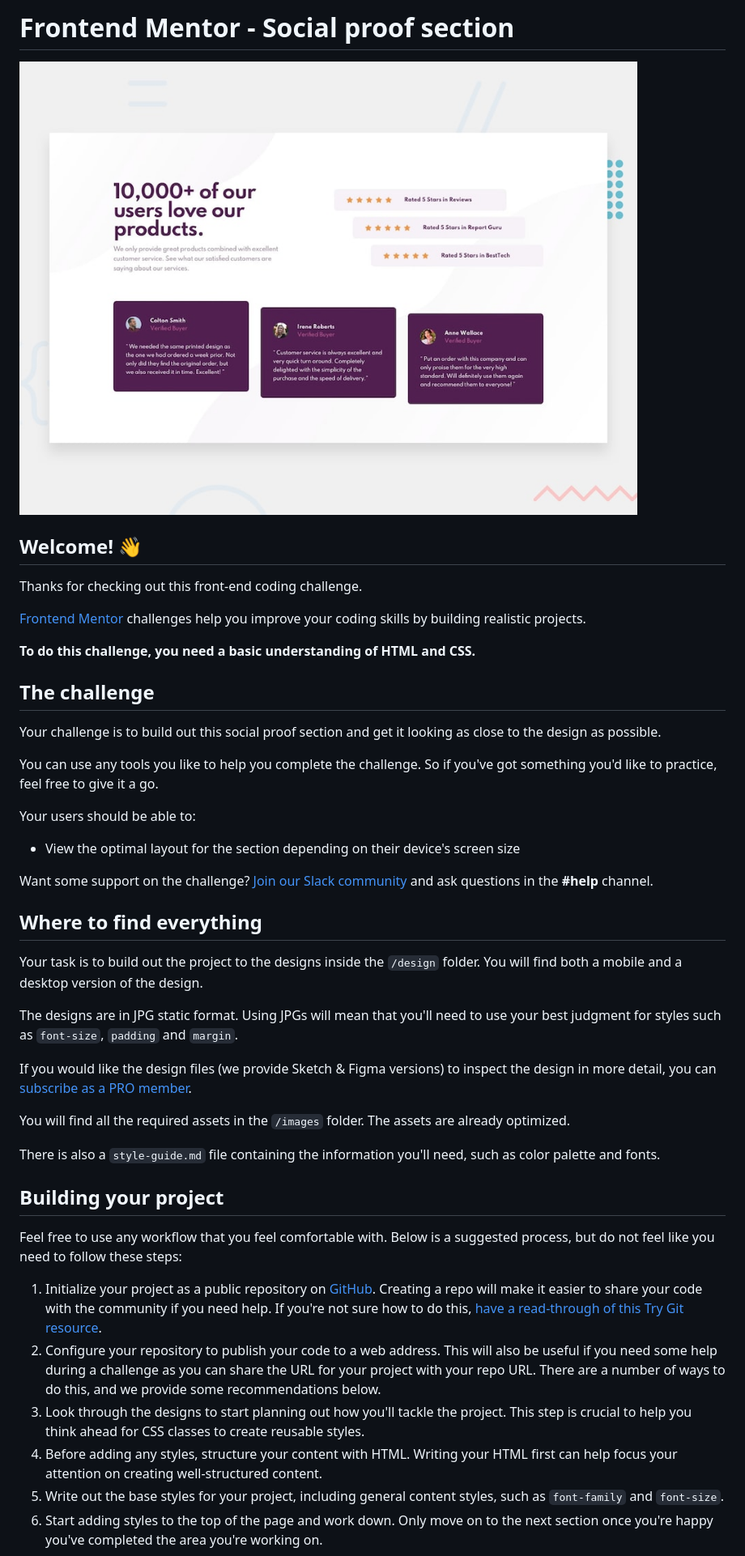
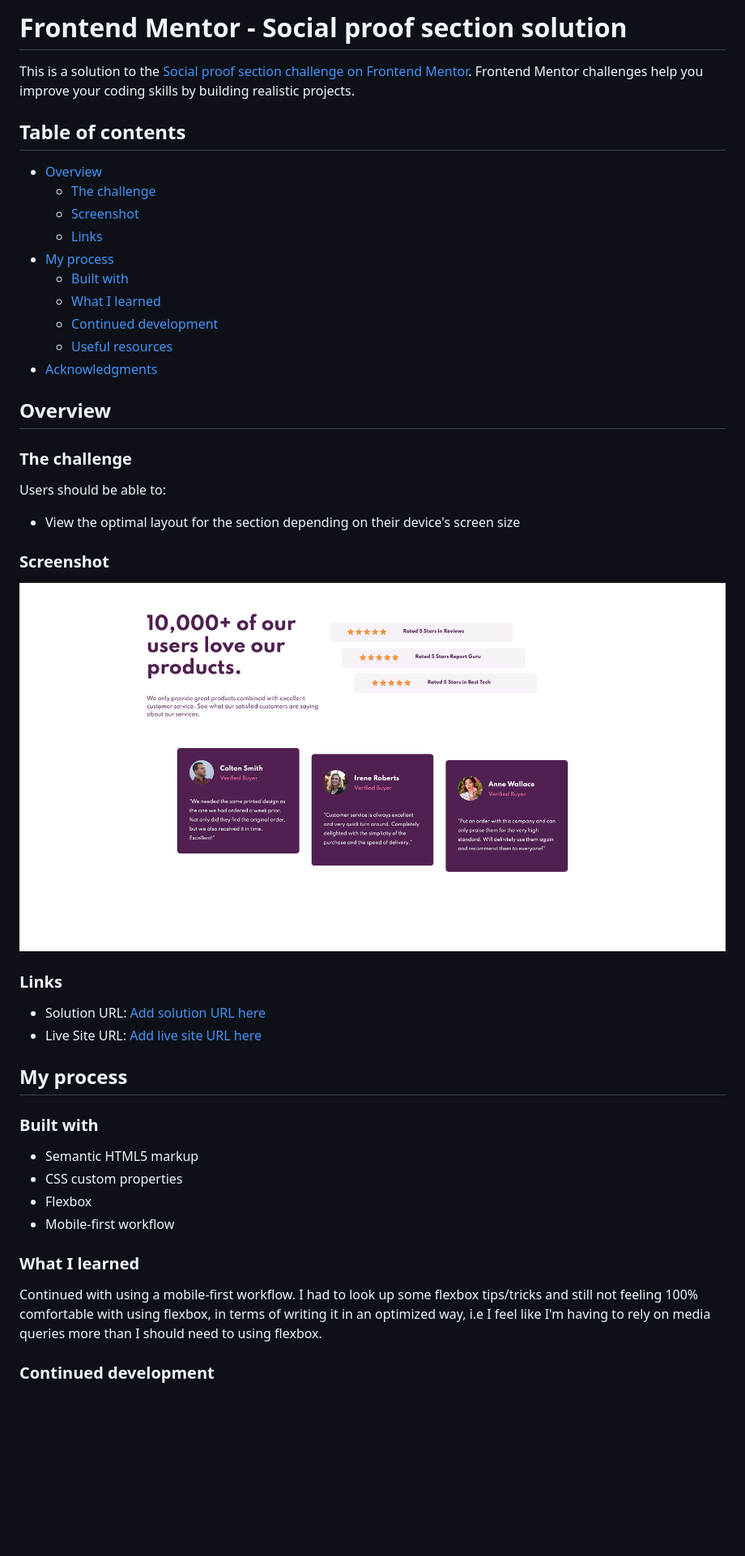
Before and after one commit to pdad04/frontEndMentor-social-proof, a Markdown page: README.md, the part around one of its changes. Shown at 81% size. Rendered like a GitHub page; pictures changed too: images/Social-proof-section.png (added); blank space fills up the shorter version.

Commit message:
completed desktop layout. Updated README and corrected sytles.css filename to styles.css

```diff
--- a/README.md
+++ b/README.md
@@ -1,47 +1,49 @@
-# Frontend Mentor - Social proof section
+# Frontend Mentor - Social proof section solution
 
-![Design preview for the Social proof section coding challenge](./design/desktop-preview.jpg)
+This is a solution to the [Social proof section challenge on Frontend Mentor](https://www.frontendmentor.io/challenges/social-proof-section-6e0qTv_bA). Frontend Mentor challenges help you improve your coding skills by building realistic projects.
 
-## Welcome! 👋
+## Table of contents
 
-Thanks for checking out this front-end coding challenge.
+- [Overview](#overview)
+  - [The challenge](#the-challenge)
+  - [Screenshot](#screenshot)
+  - [Links](#links)
+- [My process](#my-process)
+  - [Built with](#built-with)
+  - [What I learned](#what-i-learned)
+  - [Continued development](#continued-development)
+  - [Useful resources](#useful-resources)
+- [Acknowledgments](#acknowledgments)
 
-[Frontend Mentor](https://www.frontendmentor.io) challenges help you improve your coding skills by building realistic projects.
+## Overview
 
-**To do this challenge, you need a basic understanding of HTML and CSS.**
+### The challenge
 
-## The challenge
-
-Your challenge is to build out this social proof section and get it looking as close to the design as possible.
-
-You can use any tools you like to help you complete the challenge. So if you've got something you'd like to practice, feel free to give it a go.
-
-Your users should be able to:
+Users should be able to:
 
 - View the optimal layout for the section depending on their device's screen size
 
-Want some support on the challenge? [Join our Slack community](https://www.frontendmentor.io/slack) and ask questions in the **#help** channel.
+### Screenshot
 
-## Where to find everything
+![](/images/Social-proof-section.png)
 
-Your task is to build out the project to the designs inside the `/design` folder. You will find both a mobile and a desktop version of the design.
+### Links
 
-The designs are in JPG static format. Using JPGs will mean that you'll need to use your best judgment for styles such as `font-size`, `padding` and `margin`.
+- Solution URL: [Add solution URL here](https://your-solution-url.com)
+- Live Site URL: [Add live site URL here](https://your-live-site-url.com)
 
-If you would like the design files (we provide Sketch & Figma versions) to inspect the design in more detail, you can [subscribe as a PRO member](https://www.frontendmentor.io/pro).
+## My process
 
-You will find all the required assets in the `/images` folder. The assets are already optimized.
+### Built with
 
-There is also a `style-guide.md` file containing the information you'll need, such as color palette and fonts.
+- Semantic HTML5 markup
+- CSS custom properties
+- Flexbox
+- Mobile-first workflow
 
-## Building your project
+### What I learned
 
-Feel free to use any workflow that you feel comfortable with. Below is a suggested process, but do not feel like you need to follow these steps:
+Continued with using a mobile-first workflow. I had to look up some flexbox tips/tricks and still not feeling 100% comfortable with using flexbox, in terms of writing it in an optimized way, i.e I feel like I'm having to rely on media queries more than I should need to using flexbox.
 
-1. Initialize your project as a public repository on [GitHub](https://github.com/). Creating a repo will make it easier to share your code with the community if you need help. If you're not sure how to do this, [have a read-through of this Try Git resource](https://try.github.io/).
-2. Configure your repository to publish your code to a web address. This will also be useful if you need some help during a challenge as you can share the URL for your project with your repo URL. There are a number of ways to do this, and we provide some recommendations below.
-3. Look through the designs to start planning out how you'll tackle the project. This step is crucial to help you think ahead for CSS classes to create reusable styles.
-4. Before adding any styles, structure your content with HTML. Writing your HTML first can help focus your attention on creating well-structured content.
-5. Write out the base styles for your project, including general content styles, such as `font-family` and `font-size`.
-6. Start adding styles to the top of the page and work down. Only move on to the next section once you're happy you've completed the area you're working on.
+### Continued development
 
```
Also changed, not shown: other parts of README.md (+6 -39 lines), README-template.md (deleted, +0 -110 lines), 3 other files.
